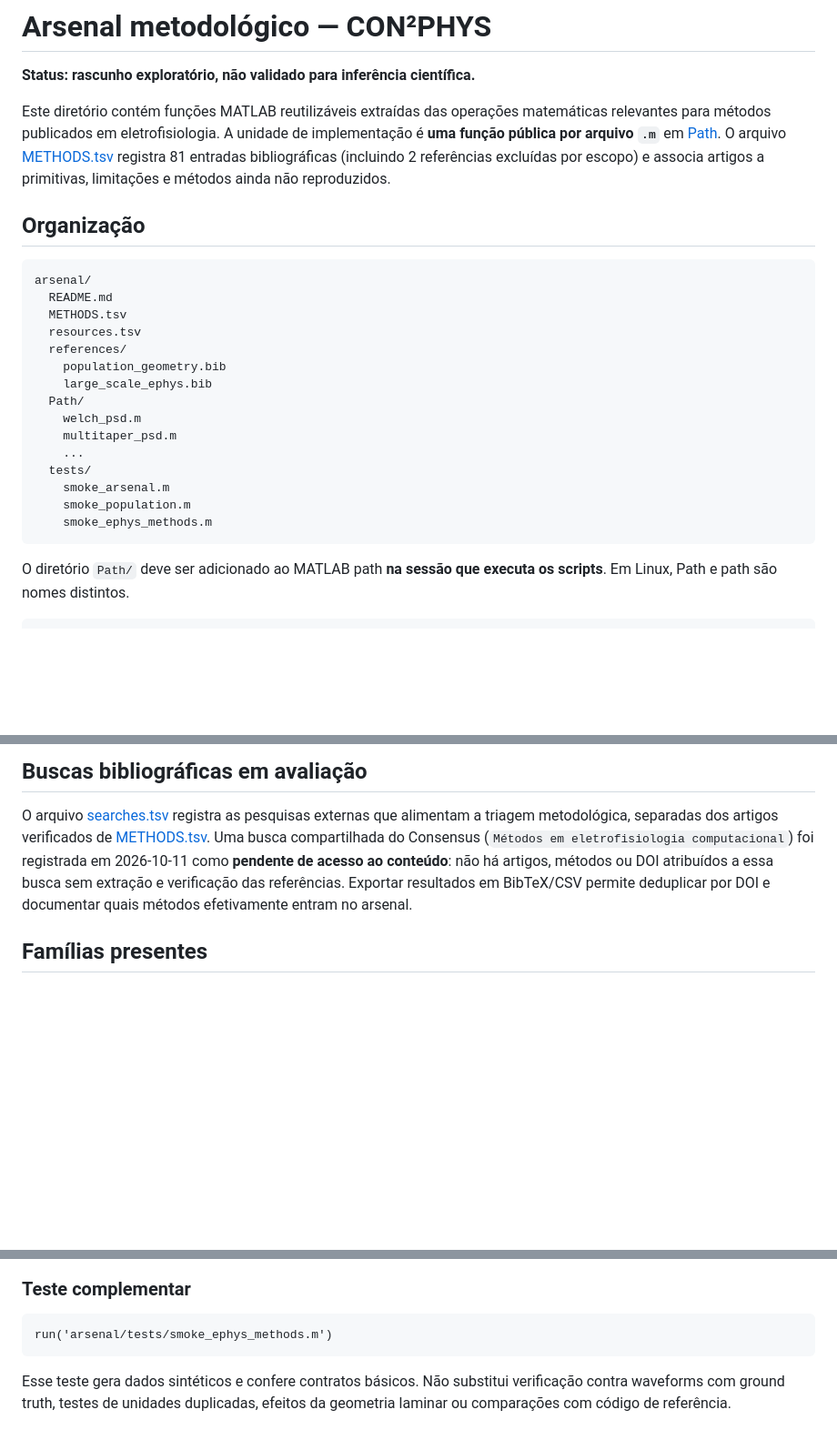
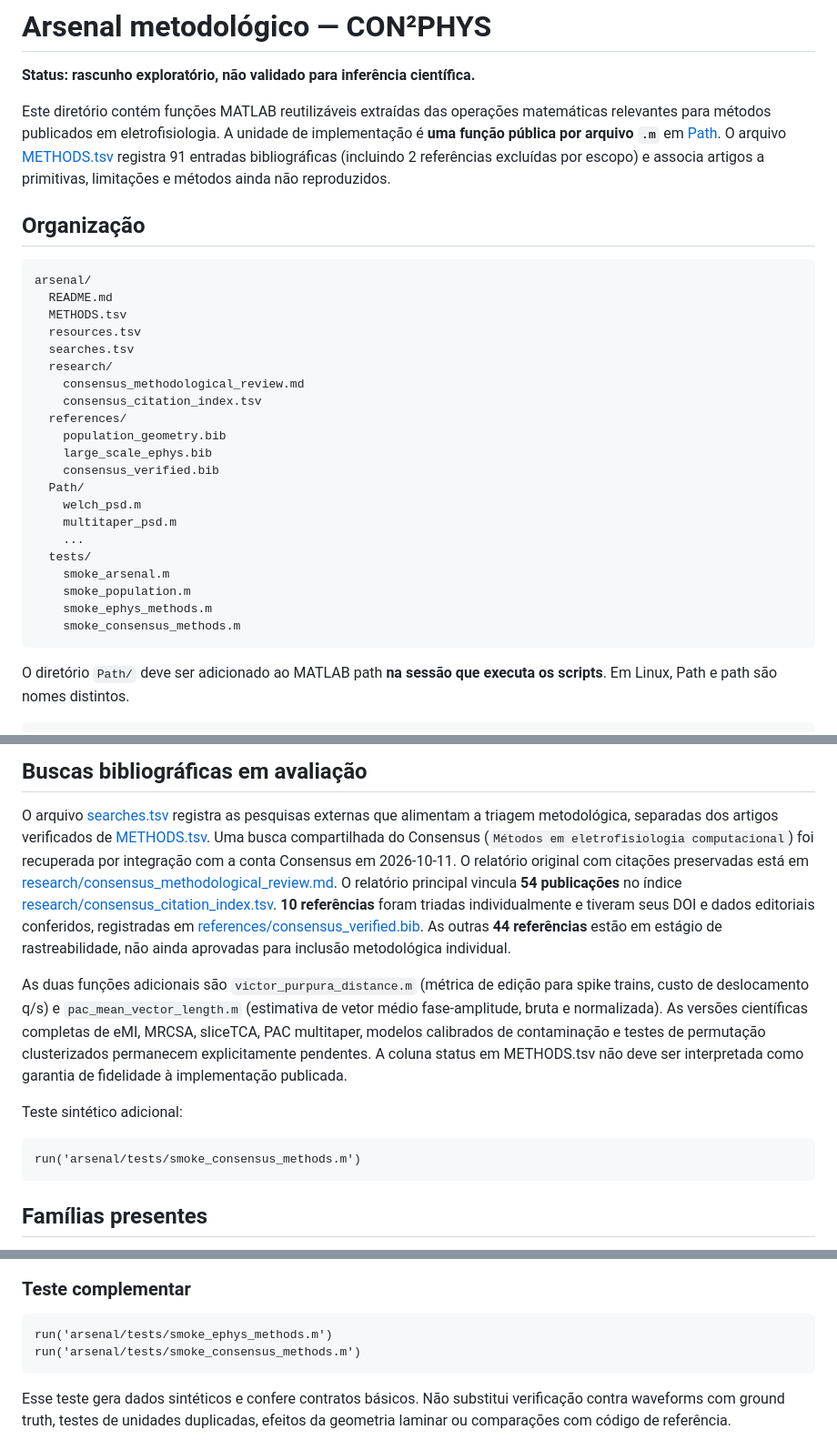
Before and after one commit to ze-gois/paper_con2phys, a Markdown page: arsenal/README.md, 3 parts joined by grey strips. Shown at 91% size. Drawn GitHub-style; blank space fills up the shorter version.

Commit message:
docs(arsenal): cite recovered Consensus research and screened studies

````diff
--- a/arsenal/README.md
+++ b/arsenal/README.md
@@ -5,7 +5,7 @@
 Este diretório contém funções MATLAB reutilizáveis extraídas das operações
 matemáticas relevantes para métodos publicados em eletrofisiologia. A unidade
 de implementação é **uma função pública por arquivo `.m`** em [Path](Path/).
-O arquivo [METHODS.tsv](METHODS.tsv) registra 81 entradas bibliográficas (incluindo 2 referências excluídas por escopo)
+O arquivo [METHODS.tsv](METHODS.tsv) registra 91 entradas bibliográficas (incluindo 2 referências excluídas por escopo)
 e associa artigos a primitivas, limitações e métodos ainda não reproduzidos.
 
 ## Organização
@@ -15,9 +15,14 @@ arsenal/
   README.md
   METHODS.tsv
   resources.tsv
+  searches.tsv
+  research/
+    consensus_methodological_review.md
+    consensus_citation_index.tsv
   references/
     population_geometry.bib
     large_scale_ephys.bib
+    consensus_verified.bib
   Path/
     welch_psd.m
     multitaper_psd.m
@@ -26,6 +31,7 @@ arsenal/
     smoke_arsenal.m
     smoke_population.m
     smoke_ephys_methods.m
+    smoke_consensus_methods.m
 ```
 
 O diretório `Path/` deve ser adicionado ao MATLAB path **na sessão que executa
@@ -66,11 +72,30 @@ Não derive duração do registro com `numel` sobre uma matriz multicanal.
 O arquivo [searches.tsv](searches.tsv) registra as pesquisas externas que
 alimentam a triagem metodológica, separadas dos artigos verificados de
 [METHODS.tsv](METHODS.tsv). Uma busca compartilhada do Consensus
-(`Métodos em eletrofisiologia computacional`) foi registrada em
-2026-10-11 como **pendente de acesso ao conteúdo**: não há artigos, métodos
-ou DOI atribuídos a essa busca sem extração e verificação das referências.
-Exportar resultados em BibTeX/CSV permite deduplicar por DOI e documentar
-quais métodos efetivamente entram no arsenal.
+(`Métodos em eletrofisiologia computacional`) foi recuperada por
+integração com a conta Consensus em 2026-10-11. O relatório original
+com citações preservadas está em [research/consensus_methodological_review.md](research/consensus_methodological_review.md).
+O relatório principal vincula **54 publicações** no índice
+[research/consensus_citation_index.tsv](research/consensus_citation_index.tsv).
+**10 referências** foram triadas individualmente e tiveram seus DOI e dados
+editoriais conferidos, registradas em
+[references/consensus_verified.bib](references/consensus_verified.bib).
+As outras **44 referências** estão em estágio de rastreabilidade, não ainda
+aprovadas para inclusão metodológica individual.
+
+As duas funções adicionais são
+`victor_purpura_distance.m` (métrica de edição para spike trains,
+custo de deslocamento q/s) e `pac_mean_vector_length.m`
+(estimativa de vetor médio fase-amplitude, bruta e normalizada).
+As versões científicas completas de eMI, MRCSA, sliceTCA, PAC multitaper,
+modelos calibrados de contaminação e testes de permutação clusterizados
+permanecem explicitamente pendentes. A coluna status em METHODS.tsv não
+deve ser interpretada como garantia de fidelidade à implementação publicada.
+
+Teste sintético adicional:
+```matlab
+run('arsenal/tests/smoke_consensus_methods.m')
+```
 
 ## Famílias presentes
 
@@ -180,6 +205,7 @@ Os frameworks e cursos usados como fontes de comparação:
 
 ```matlab
 run('arsenal/tests/smoke_ephys_methods.m')
+run('arsenal/tests/smoke_consensus_methods.m')
 ```
 
 Esse teste gera dados sintéticos e confere contratos básicos. Não substitui
````
